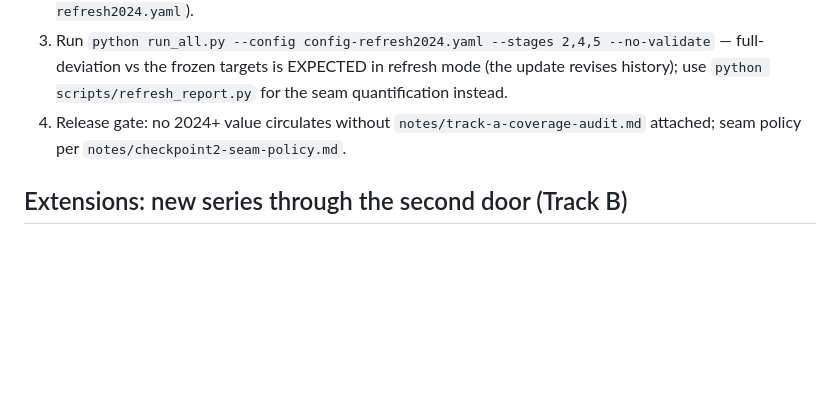
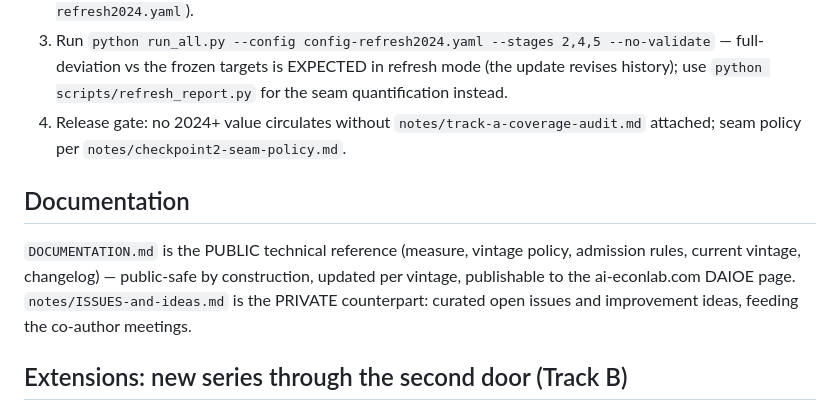
Before and after one commit to Magnus-L/daioe-pipeline, a Markdown page: README.md, the part around the change. GitHub-like rendering; blank space fills up the shorter version.

```diff
--- a/README.md
+++ b/README.md
@@ -108,6 +108,12 @@ The 2024 refresh procedure (established 2026-07-07; see `notes/track-a-*.md`):
 4. Release gate: no 2024+ value circulates without `notes/track-a-coverage-audit.md`
    attached; seam policy per `notes/checkpoint2-seam-policy.md`.
 
+## Documentation
+`DOCUMENTATION.md` is the PUBLIC technical reference (measure, vintage policy, admission
+rules, current vintage, changelog) — public-safe by construction, updated per vintage,
+publishable to the ai-econlab.com DAIOE page. `notes/ISSUES-and-ideas.md` is the PRIVATE
+counterpart: curated open issues and improvement ideas, feeding the co-author meetings.
+
 ## Extensions: new series through the second door (Track B)
 New metrics and subdomains enter via `benchmark_extensions` workbooks (two sheets,
 seven guards in `stage2_ai_progress._load_extensions`; see
```
Also changed, not shown: DOCUMENTATION.md (added, +86 -0 lines).
